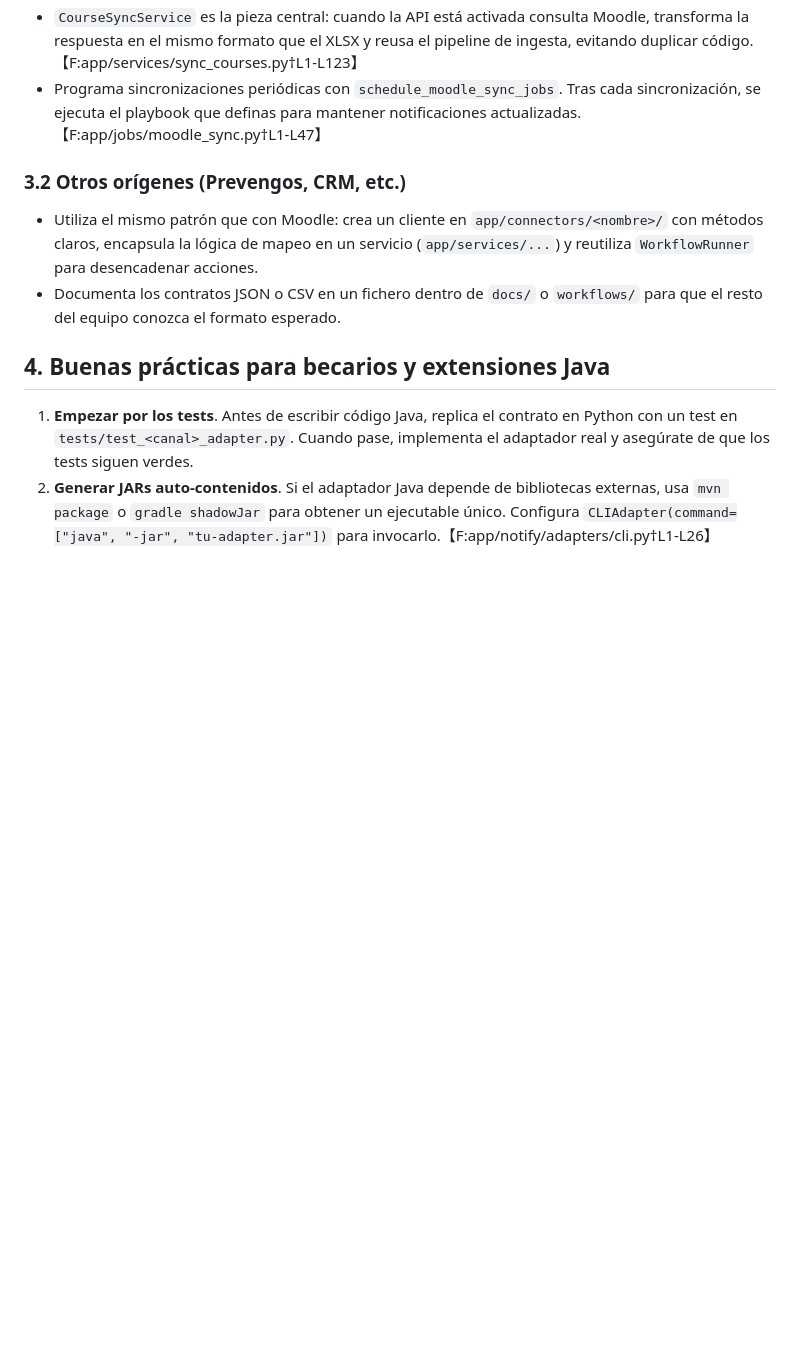
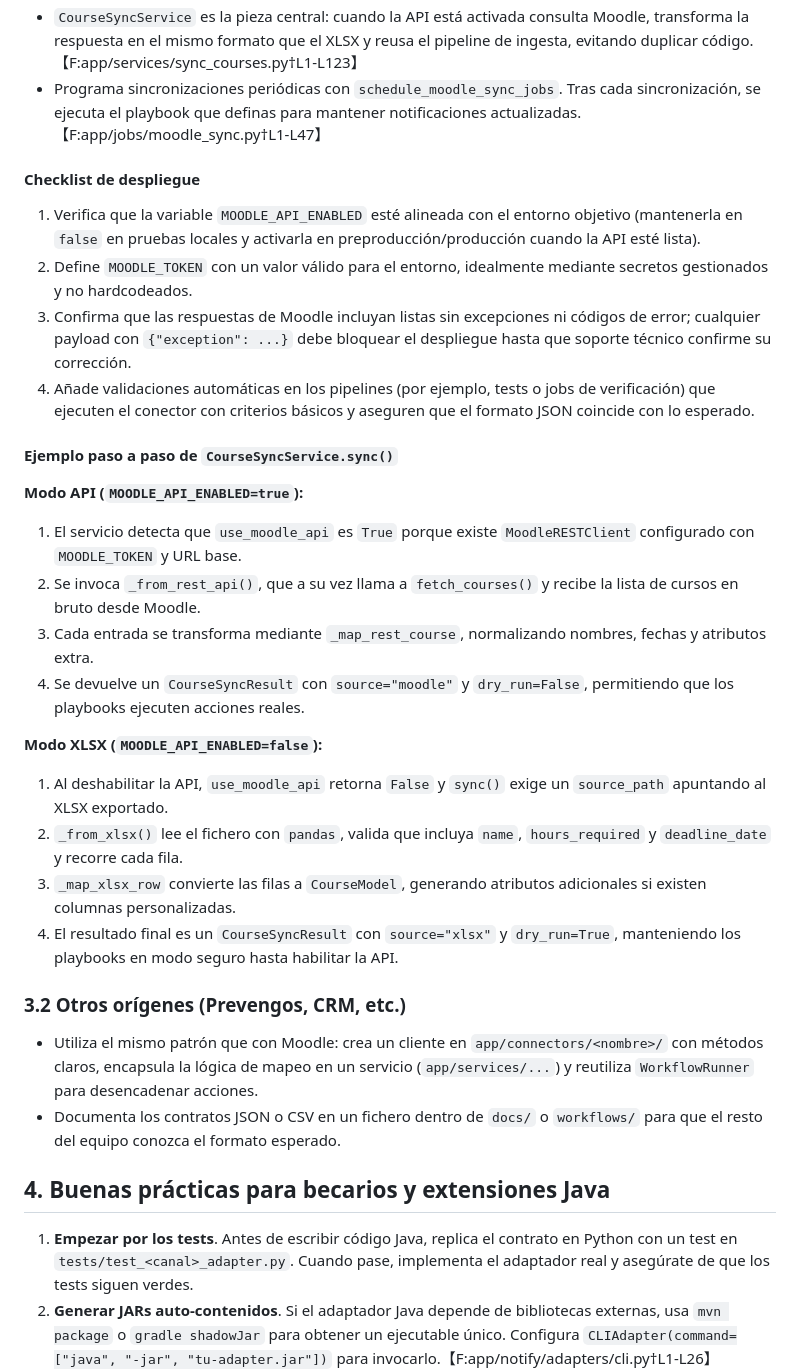
Before and after one commit to EloyM96/formasur-01, a Markdown page: docs/extensibility-guide.md, the part around the change. Drawn GitHub-style; blank space fills up the shorter version.

Commit message:
Document Moodle deployment checklist and sync modes

```diff
--- a/docs/extensibility-guide.md
+++ b/docs/extensibility-guide.md
@@ -49,6 +49,29 @@ El dispatcher invoca adaptadores registrados bajo un canal (`email`, `whatsapp`,
 - `CourseSyncService` es la pieza central: cuando la API está activada consulta Moodle, transforma la respuesta en el mismo formato que el XLSX y reusa el pipeline de ingesta, evitando duplicar código.【F:app/services/sync_courses.py†L1-L123】
 - Programa sincronizaciones periódicas con `schedule_moodle_sync_jobs`. Tras cada sincronización, se ejecuta el playbook que definas para mantener notificaciones actualizadas.【F:app/jobs/moodle_sync.py†L1-L47】
 
+#### Checklist de despliegue
+
+1. Verifica que la variable `MOODLE_API_ENABLED` esté alineada con el entorno objetivo (mantenerla en `false` en pruebas locales y activarla en preproducción/producción cuando la API esté lista).
+2. Define `MOODLE_TOKEN` con un valor válido para el entorno, idealmente mediante secretos gestionados y no hardcodeados.
+3. Confirma que las respuestas de Moodle incluyan listas sin excepciones ni códigos de error; cualquier payload con `{"exception": ...}` debe bloquear el despliegue hasta que soporte técnico confirme su corrección.
+4. Añade validaciones automáticas en los pipelines (por ejemplo, tests o jobs de verificación) que ejecuten el conector con criterios básicos y aseguren que el formato JSON coincide con lo esperado.
+
+#### Ejemplo paso a paso de `CourseSyncService.sync()`
+
+**Modo API (`MOODLE_API_ENABLED=true`):**
+
+1. El servicio detecta que `use_moodle_api` es `True` porque existe `MoodleRESTClient` configurado con `MOODLE_TOKEN` y URL base.
+2. Se invoca `_from_rest_api()`, que a su vez llama a `fetch_courses()` y recibe la lista de cursos en bruto desde Moodle.
+3. Cada entrada se transforma mediante `_map_rest_course`, normalizando nombres, fechas y atributos extra.
+4. Se devuelve un `CourseSyncResult` con `source="moodle"` y `dry_run=False`, permitiendo que los playbooks ejecuten acciones reales.
+
+**Modo XLSX (`MOODLE_API_ENABLED=false`):**
+
+1. Al deshabilitar la API, `use_moodle_api` retorna `False` y `sync()` exige un `source_path` apuntando al XLSX exportado.
+2. `_from_xlsx()` lee el fichero con `pandas`, valida que incluya `name`, `hours_required` y `deadline_date` y recorre cada fila.
+3. `_map_xlsx_row` convierte las filas a `CourseModel`, generando atributos adicionales si existen columnas personalizadas.
+4. El resultado final es un `CourseSyncResult` con `source="xlsx"` y `dry_run=True`, manteniendo los playbooks en modo seguro hasta habilitar la API.
+
 ### 3.2 Otros orígenes (Prevengos, CRM, etc.)
 
 - Utiliza el mismo patrón que con Moodle: crea un cliente en `app/connectors/<nombre>/` con métodos claros, encapsula la lógica de mapeo en un servicio (`app/services/...`) y reutiliza `WorkflowRunner` para desencadenar acciones.
```
